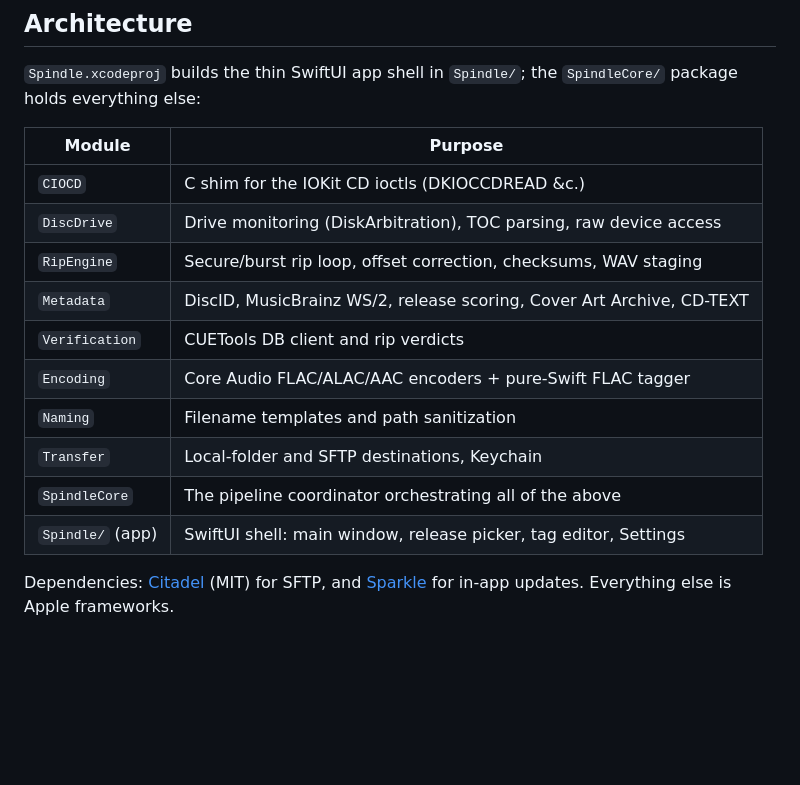
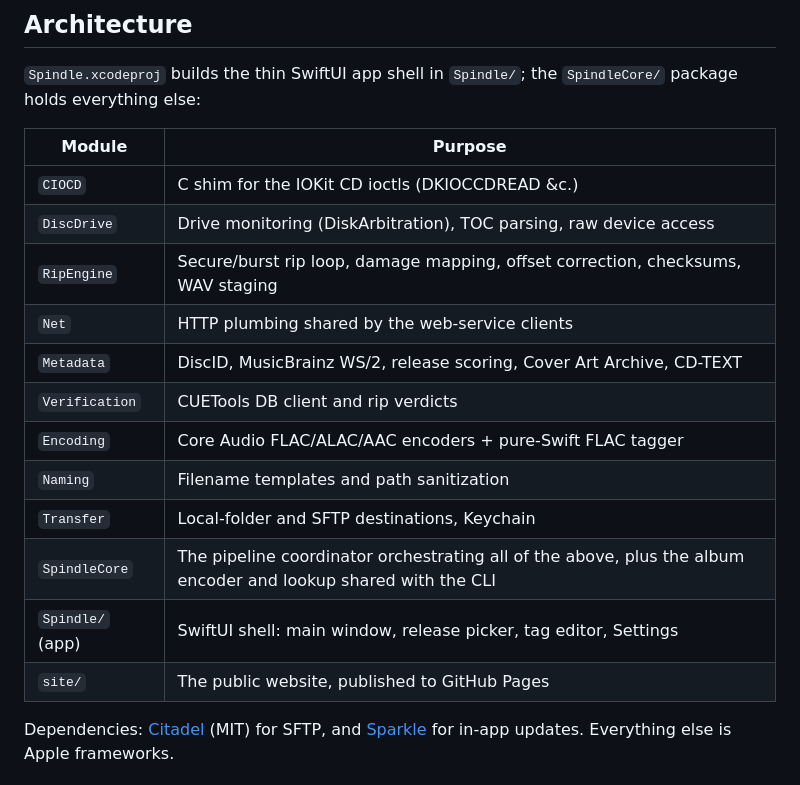
Before and after one commit to thijsw/spindle, a Markdown page: README.md, the part around one of its changes. Drawn GitHub-style; blank space fills up the shorter version.

```diff
--- a/README.md
+++ b/README.md
@@ -115,14 +132,16 @@ swift run spindle-cli push library --to sftp://user@host/srv/music
 | --- | --- |
 | `CIOCD` | C shim for the IOKit CD ioctls (DKIOCCDREAD &c.) |
 | `DiscDrive` | Drive monitoring (DiskArbitration), TOC parsing, raw device access |
-| `RipEngine` | Secure/burst rip loop, offset correction, checksums, WAV staging |
+| `RipEngine` | Secure/burst rip loop, damage mapping, offset correction, checksums, WAV staging |
+| `Net` | HTTP plumbing shared by the web-service clients |
 | `Metadata` | DiscID, MusicBrainz WS/2, release scoring, Cover Art Archive, CD-TEXT |
 | `Verification` | CUETools DB client and rip verdicts |
 | `Encoding` | Core Audio FLAC/ALAC/AAC encoders + pure-Swift FLAC tagger |
 | `Naming` | Filename templates and path sanitization |
 | `Transfer` | Local-folder and SFTP destinations, Keychain |
-| `SpindleCore` | The pipeline coordinator orchestrating all of the above |
+| `SpindleCore` | The pipeline coordinator orchestrating all of the above, plus the album encoder and lookup shared with the CLI |
 | `Spindle/` (app) | SwiftUI shell: main window, release picker, tag editor, Settings |
+| `site/` | The public website, published to GitHub Pages |
 
 Dependencies: [Citadel](https://github.com/orlandos-nl/Citadel) (MIT) for SFTP,
 and [Sparkle](https://github.com/sparkle-project/Sparkle) for in-app updates.
```
Also changed, not shown: other parts of README.md (+20 -3 lines).
